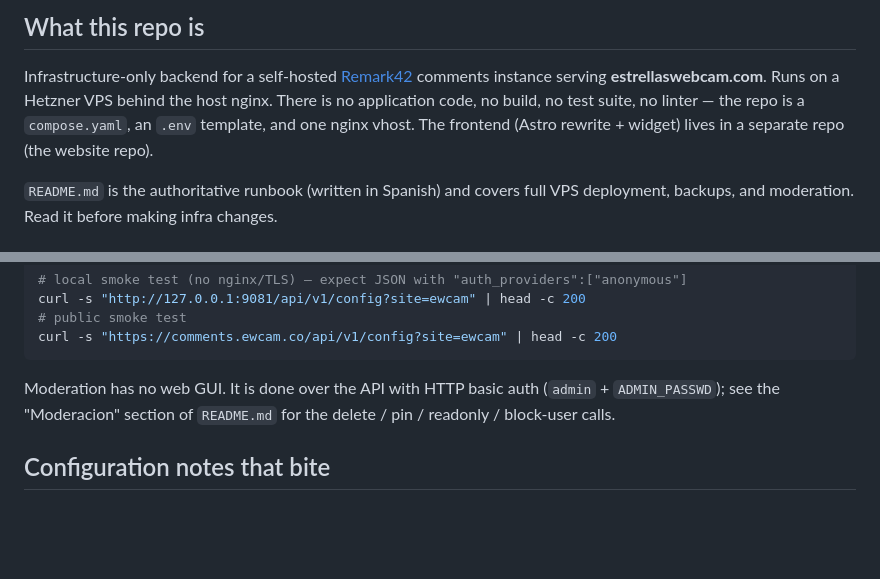
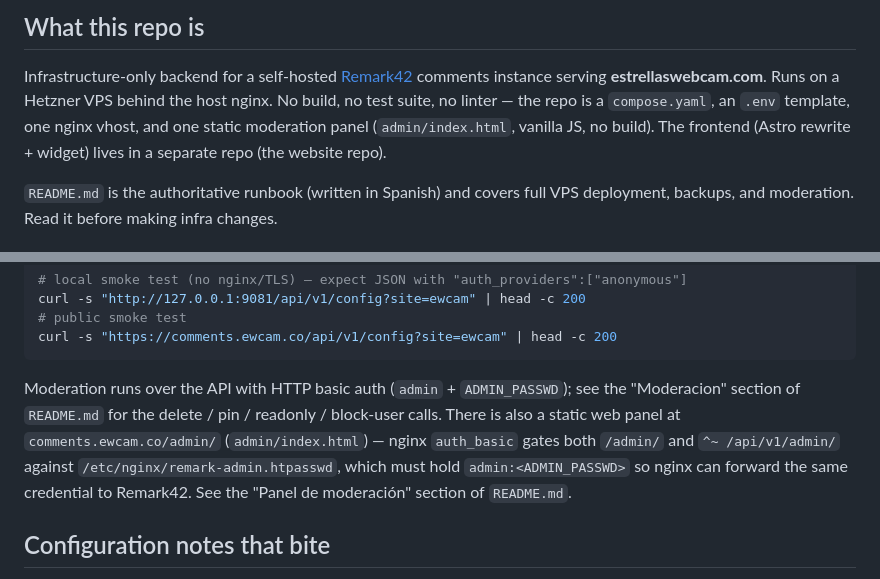
Before and after one commit to Amarr-Asesores-SAS/remark-instance, a Markdown page: CLAUDE.md, 2 parts joined by grey strips. Rendered like a GitHub page; blank space fills up the shorter version.

````diff
--- a/CLAUDE.md
+++ b/CLAUDE.md
@@ -6,9 +6,9 @@ This file provides guidance to Claude Code (claude.ai/code) when working with co
 
 Infrastructure-only backend for a self-hosted [Remark42](https://remark42.com) comments
 instance serving **estrellaswebcam.com**. Runs on a Hetzner VPS behind the host nginx.
-There is no application code, no build, no test suite, no linter — the repo is a
-`compose.yaml`, an `.env` template, and one nginx vhost. The frontend (Astro rewrite +
-widget) lives in a separate repo (the website repo).
+No build, no test suite, no linter — the repo is a `compose.yaml`, an `.env` template,
+one nginx vhost, and one static moderation panel (`admin/index.html`, vanilla JS, no
+build). The frontend (Astro rewrite + widget) lives in a separate repo (the website repo).
 
 `README.md` is the authoritative runbook (written in Spanish) and covers full VPS
 deployment, backups, and moderation. Read it before making infra changes.
@@ -45,9 +45,13 @@ curl -s "http://127.0.0.1:9081/api/v1/config?site=ewcam" | head -c 200
 curl -s "https://comments.ewcam.co/api/v1/config?site=ewcam" | head -c 200
 ```
 
-Moderation has no web GUI. It is done over the API with HTTP basic auth
-(`admin` + `ADMIN_PASSWD`); see the "Moderacion" section of `README.md` for the
-delete / pin / readonly / block-user calls.
+Moderation runs over the API with HTTP basic auth (`admin` + `ADMIN_PASSWD`); see
+the "Moderacion" section of `README.md` for the delete / pin / readonly /
+block-user calls. There is also a static web panel at `comments.ewcam.co/admin/`
+(`admin/index.html`) — nginx `auth_basic` gates both `/admin/` and
+`^~ /api/v1/admin/` against `/etc/nginx/remark-admin.htpasswd`, which must hold
+`admin:<ADMIN_PASSWD>` so nginx can forward the same credential to Remark42. See
+the "Panel de moderación" section of `README.md`.
 
 ## Configuration notes that bite
 
````
Also changed, not shown: README.md (+63 -2 lines).
